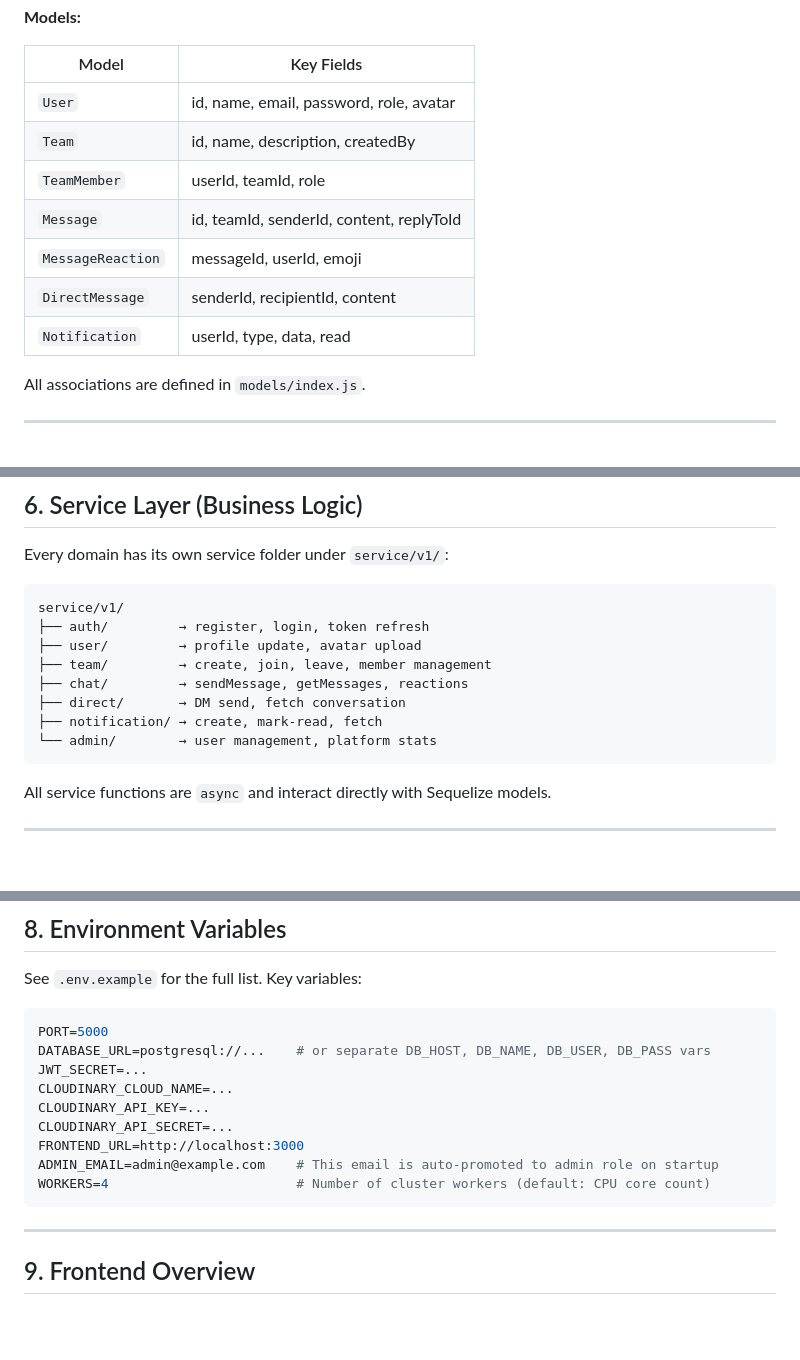
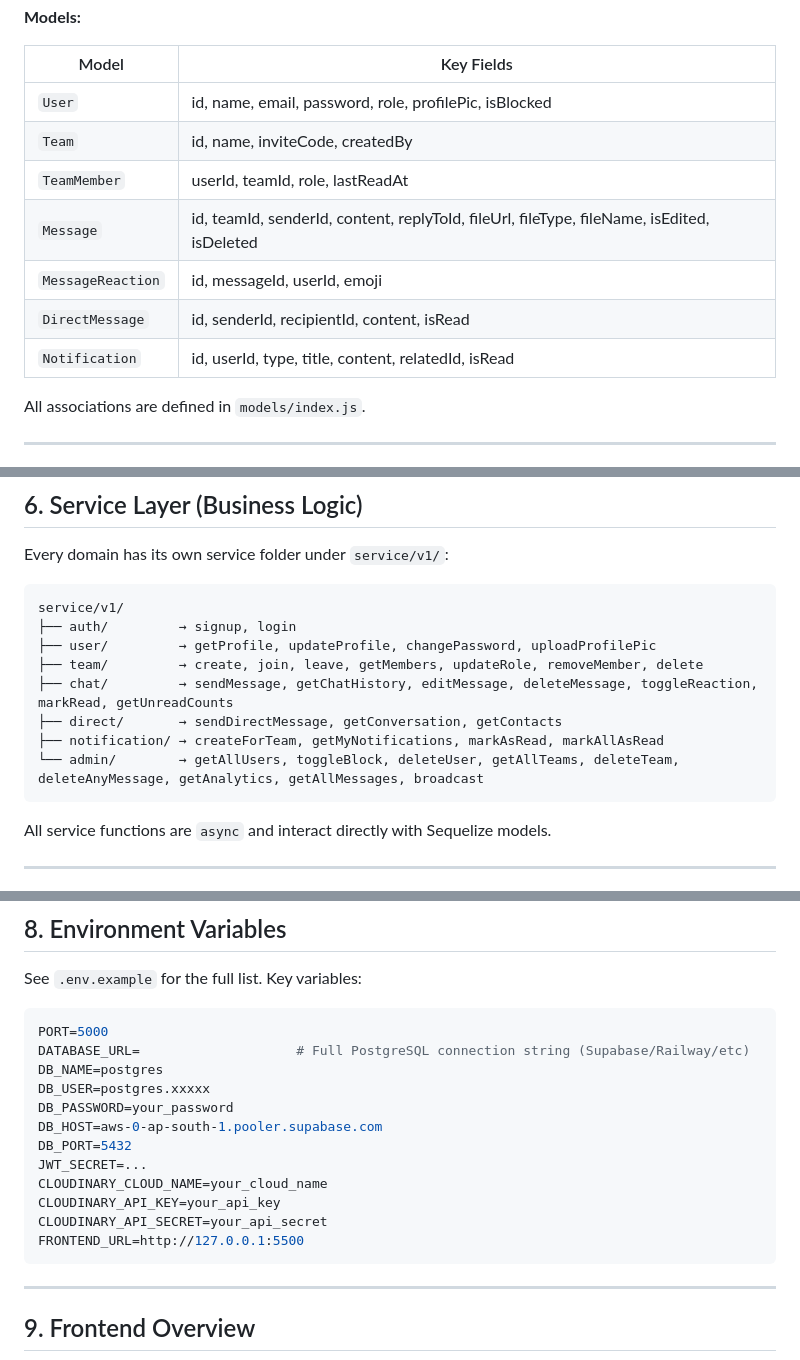
Before and after one commit to Kuwarjibetha/CollabHub, a Markdown page: Backend/agent.md, 3 parts joined by grey strips. Drawn GitHub-style; blank space fills up the shorter version.

Commit message:
docs: update agent.md, guideline.md, service.md — recheck & fix inaccuracies

````diff
--- a/Backend/agent.md
+++ b/Backend/agent.md
@@ -137,13 +141,13 @@ User ──< Notification
 
 | Model | Key Fields |
 |-------|------------|
-| `User` | id, name, email, password, role, avatar |
-| `Team` | id, name, description, createdBy |
-| `TeamMember` | userId, teamId, role |
-| `Message` | id, teamId, senderId, content, replyToId |
-| `MessageReaction` | messageId, userId, emoji |
-| `DirectMessage` | senderId, recipientId, content |
-| `Notification` | userId, type, data, read |
+| `User` | id, name, email, password, role, profilePic, isBlocked |
+| `Team` | id, name, inviteCode, createdBy |
+| `TeamMember` | userId, teamId, role, lastReadAt |
+| `Message` | id, teamId, senderId, content, replyToId, fileUrl, fileType, fileName, isEdited, isDeleted |
+| `MessageReaction` | id, messageId, userId, emoji |
+| `DirectMessage` | id, senderId, recipientId, content, isRead |
+| `Notification` | id, userId, type, title, content, relatedId, isRead |
 
 All associations are defined in `models/index.js`.
 
@@ -167,13 +171,13 @@ Every domain has its own service folder under `service/v1/`:
 
 ```
 service/v1/
-├── auth/         → register, login, token refresh
-├── user/         → profile update, avatar upload
-├── team/         → create, join, leave, member management
-├── chat/         → sendMessage, getMessages, reactions
-├── direct/       → DM send, fetch conversation
-├── notification/ → create, mark-read, fetch
-└── admin/        → user management, platform stats
+├── auth/         → signup, login
+├── user/         → getProfile, updateProfile, changePassword, uploadProfilePic
+├── team/         → create, join, leave, getMembers, updateRole, removeMember, delete
+├── chat/         → sendMessage, getChatHistory, editMessage, deleteMessage, toggleReaction, markRead, getUnreadCounts
+├── direct/       → sendDirectMessage, getConversation, getContacts
+├── notification/ → createForTeam, getMyNotifications, markAsRead, markAllAsRead
+└── admin/        → getAllUsers, toggleBlock, deleteUser, getAllTeams, deleteTeam, deleteAnyMessage, getAnalytics, getAllMessages, broadcast
 ```
 
 All service functions are `async` and interact directly with Sequelize models.
@@ -202,14 +206,17 @@ See `.env.example` for the full list. Key variables:
 
 ```env
 PORT=5000
-DATABASE_URL=postgresql://...    # or separate DB_HOST, DB_NAME, DB_USER, DB_PASS vars
+DATABASE_URL=                    # Full PostgreSQL connection string (Supabase/Railway/etc)
+DB_NAME=postgres
+DB_USER=postgres.xxxxx
+DB_PASSWORD=your_password
+DB_HOST=aws-0-ap-south-1.pooler.supabase.com
+DB_PORT=5432
 JWT_SECRET=...
-CLOUDINARY_CLOUD_NAME=...
-CLOUDINARY_API_KEY=...
-CLOUDINARY_API_SECRET=...
-FRONTEND_URL=http://localhost:3000
-ADMIN_EMAIL=admin@example.com    # This email is auto-promoted to admin role on startup
-WORKERS=4                        # Number of cluster workers (default: CPU core count)
+CLOUDINARY_CLOUD_NAME=your_cloud_name
+CLOUDINARY_API_KEY=your_api_key
+CLOUDINARY_API_SECRET=your_api_secret
+FRONTEND_URL=http://127.0.0.1:5500
 ```
 
 ---
````
Also changed, not shown: other parts of Backend/agent.md (+4 -0 lines), Backend/guideline.md (added, +179 -0 lines), Backend/service.md (+372 -0 lines).
